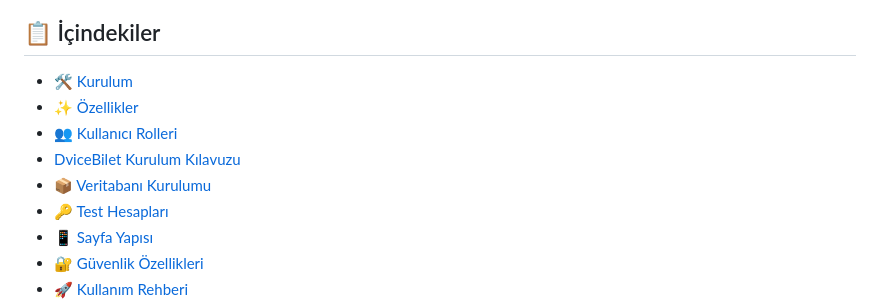
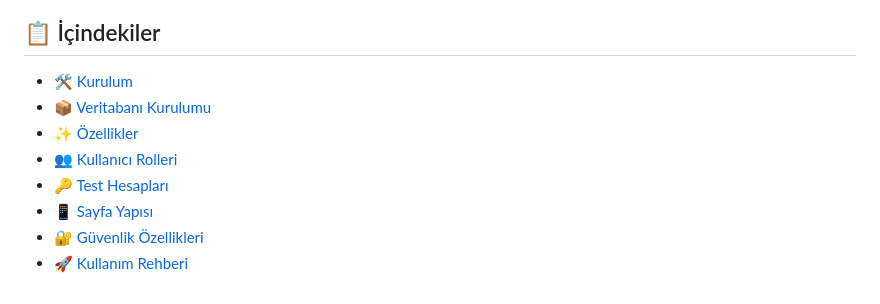
Before and after one commit to dvicewashere/bilet-satin-alma, a Markdown page: README.md, the part around the change printed below. GitHub-like rendering.

```diff
--- a/README.md
+++ b/README.md
@@ -24,10 +24,9 @@
 ## 📋 İçindekiler
 
 - [🛠️ Kurulum](#️-kurulum)
+- [📦 Veritabanı Kurulumu](#-veritabanı-kurulumu)
 - [✨ Özellikler](#-özellikler)
 - [👥 Kullanıcı Rolleri](#-kullanıcı-rolleri)
-- [DviceBilet Kurulum Kılavuzu](#-Dvicebilet-kurulum-kılavuzu)
-- [📦 Veritabanı Kurulumu](#-veritabanı-kurulumu)
 - [🔑 Test Hesapları](#-test-hesapları)
 - [📱 Sayfa Yapısı](#-sayfa-yapısı)
 - [🔐 Güvenlik Özellikleri](#-güvenlik-özellikleri)
```
Also changed, not shown: other parts of README.md (+0 -1 lines).
